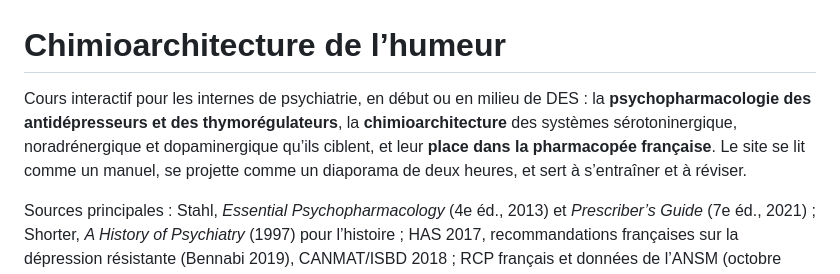
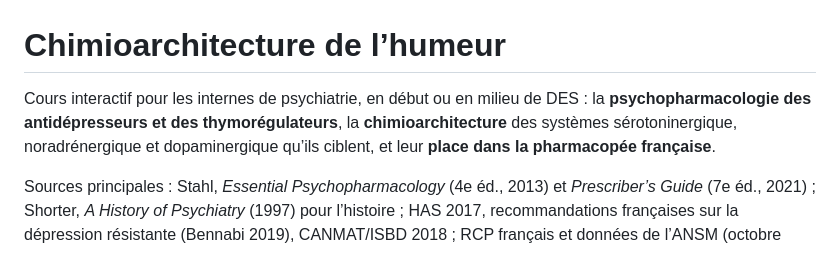
Before and after one commit to ewenkervadec/chimioarchitecture, a Markdown page: README.md, the part around the change. GitHub-like rendering.

```diff
--- a/README.md
+++ b/README.md
@@ -1,6 +1,6 @@
 # Chimioarchitecture de l’humeur
 
-Cours interactif pour les internes de psychiatrie, en début ou en milieu de DES : la **psychopharmacologie des antidépresseurs et des thymorégulateurs**, la **chimioarchitecture** des systèmes sérotoninergique, noradrénergique et dopaminergique qu’ils ciblent, et leur **place dans la pharmacopée française**. Le site se lit comme un manuel, se projette comme un diaporama de deux heures, et sert à s’entraîner et à réviser.
+Cours interactif pour les internes de psychiatrie, en début ou en milieu de DES : la **psychopharmacologie des antidépresseurs et des thymorégulateurs**, la **chimioarchitecture** des systèmes sérotoninergique, noradrénergique et dopaminergique qu’ils ciblent, et leur **place dans la pharmacopée française**.
 
 Sources principales : Stahl, _Essential Psychopharmacology_ (4e éd., 2013) et _Prescriber’s Guide_ (7e éd., 2021) ; Shorter, _A History of Psychiatry_ (1997) pour l’histoire ; HAS 2017, recommandations françaises sur la dépression résistante (Bennabi 2019), CANMAT/ISBD 2018 ; RCP français et données de l’ANSM (octobre 2026). Les textes sont reformulés et toutes les figures sont originales.
 
```
